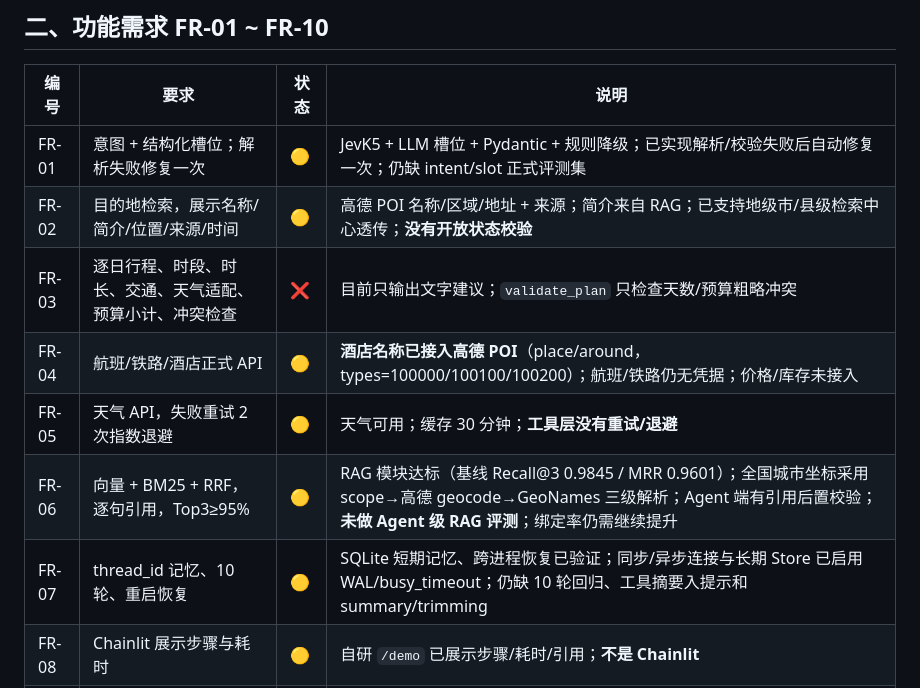
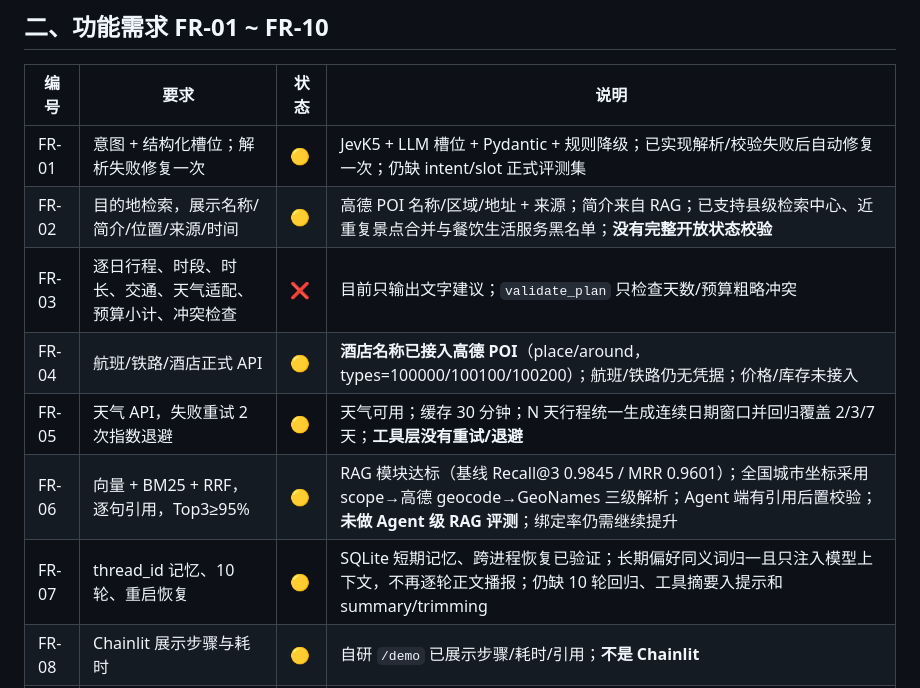
Before and after one commit to Qinghe9/Travel-assistant, a Markdown page: PRD实现对照.md, the part around the change. GitHub-like rendering.

```diff
--- a/PRD实现对照.md
+++ b/PRD实现对照.md
@@ -28,12 +28,12 @@
 | 编号 | 要求 | 状态 | 说明 |
 |---|---|---|---|
 | FR-01 | 意图 + 结构化槽位；解析失败修复一次 | 🟡 | JevK5 + LLM 槽位 + Pydantic + 规则降级；已实现解析/校验失败后自动修复一次；仍缺 intent/slot 正式评测集 |
-| FR-02 | 目的地检索，展示名称/简介/位置/来源/时间 | 🟡 | 高德 POI 名称/区域/地址 + 来源；简介来自 RAG；已支持地级市/县级检索中心透传；**没有开放状态校验** |
+| FR-02 | 目的地检索，展示名称/简介/位置/来源/时间 | 🟡 | 高德 POI 名称/区域/地址 + 来源；简介来自 RAG；已支持县级检索中心、近重复景点合并与餐饮生活服务黑名单；**没有完整开放状态校验** |
 | FR-03 | 逐日行程、时段、时长、交通、天气适配、预算小计、冲突检查 | ❌ | 目前只输出文字建议；`validate_plan` 只检查天数/预算粗略冲突 |
 | FR-04 | 航班/铁路/酒店正式 API | 🟡 | **酒店名称已接入高德 POI**（place/around，types=100000/100100/100200）；航班/铁路仍无凭据；价格/库存未接入 |
-| FR-05 | 天气 API，失败重试 2 次指数退避 | 🟡 | 天气可用；缓存 30 分钟；**工具层没有重试/退避** |
+| FR-05 | 天气 API，失败重试 2 次指数退避 | 🟡 | 天气可用；缓存 30 分钟；N 天行程统一生成连续日期窗口并回归覆盖 2/3/7 天；**工具层没有重试/退避** |
 | FR-06 | 向量 + BM25 + RRF，逐句引用，Top3≥95% | 🟡 | RAG 模块达标（基线 Recall@3 0.9845 / MRR 0.9601）；全国城市坐标采用 scope→高德 geocode→GeoNames 三级解析；Agent 端有引用后置校验；**未做 Agent 级 RAG 评测**；绑定率仍需继续提升 |
-| FR-07 | thread_id 记忆、10 轮、重启恢复 | 🟡 | SQLite 短期记忆、跨进程恢复已验证；同步/异步连接与长期 Store 已启用 WAL/busy_timeout；仍缺 10 轮回归、工具摘要入提示和 summary/trimming |
+| FR-07 | thread_id 记忆、10 轮、重启恢复 | 🟡 | SQLite 短期记忆、跨进程恢复已验证；长期偏好同义词归一且只注入模型上下文，不再逐轮正文播报；仍缺 10 轮回归、工具摘要入提示和 summary/trimming |
 | FR-08 | Chainlit 展示步骤与耗时 | 🟡 | 自研 `/demo` 已展示步骤/耗时/引用；**不是 Chainlit** |
 | FR-09 | 点赞/点踩、SQLite、CSV 导出 | 🟡 | `/api/v1/feedback` 已 JSONL+SQLite 双写，支持日期过滤 CSV 导出；仍缺 UI 按钮 |
 | FR-10 | 提示注入、密钥探测、越权参数 | 🟡 | 提示词含注入防护；工具参数按签名白名单过滤；**没有安全评测集、没有限流** |
```
Also changed, not shown: docs/ai-dev-log/T34-T36-preferences-weather-poi.md (added, +47 -0 lines).
